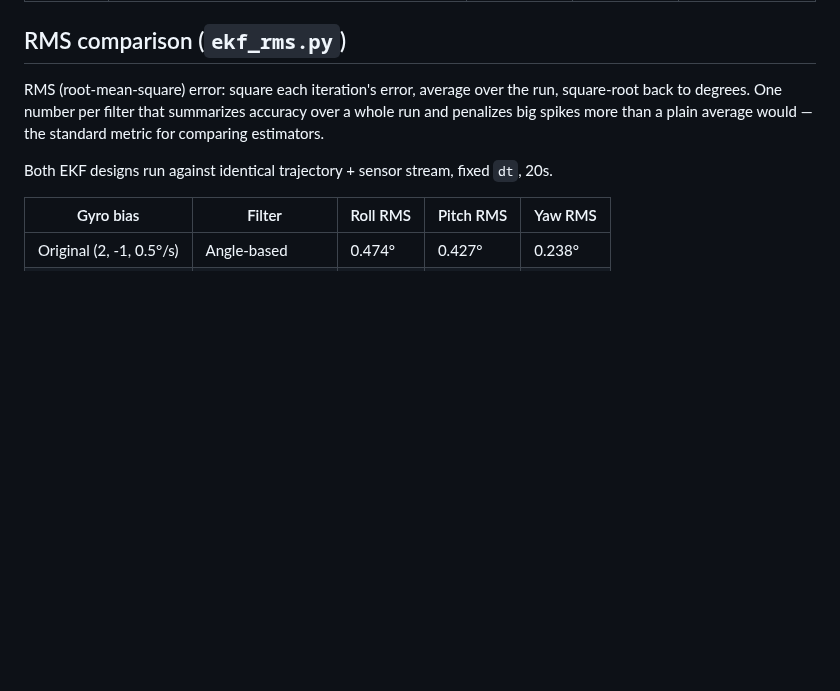
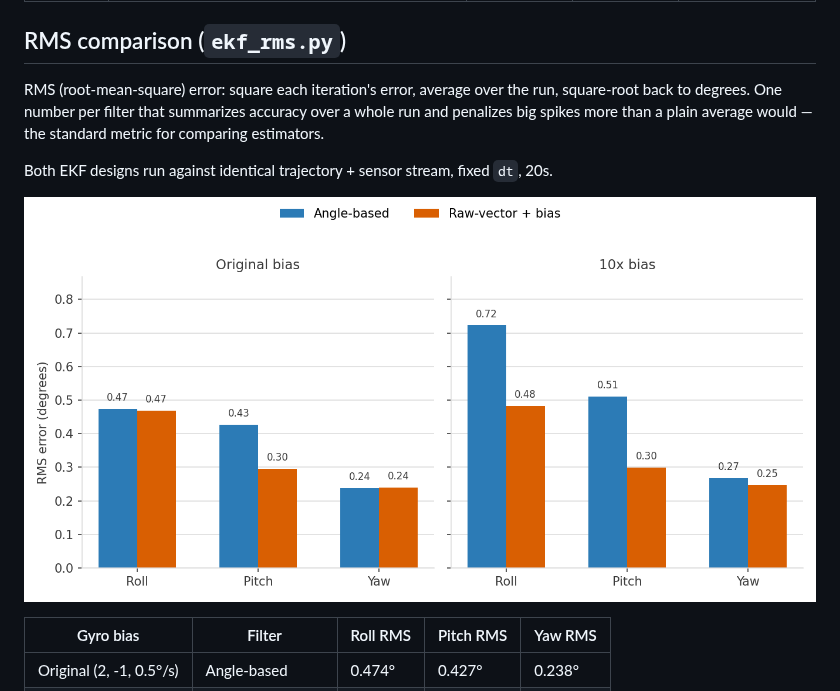
Before and after one commit to sashaprz/ekf_drone, a Markdown page: README.md, the part around the change. Rendered like a GitHub page; pictures changed too: rms_comparison.png (added); blank space fills up the shorter version.

Commit message:
update readme w graphs

```diff
--- a/README.md
+++ b/README.md
@@ -26,6 +26,8 @@ RMS (root-mean-square) error: square each iteration's error, average over the ru
 
 Both EKF designs run against identical trajectory + sensor stream, fixed `dt`, 20s.
 
+![RMS error comparison](rms_comparison.png)
+
 | Gyro bias | Filter | Roll RMS | Pitch RMS | Yaw RMS |
 |---|---|---|---|---|
 | Original (2, -1, 0.5°/s) | Angle-based | 0.474° | 0.427° | 0.238° |
```
Also changed, not shown: 1 other file.
